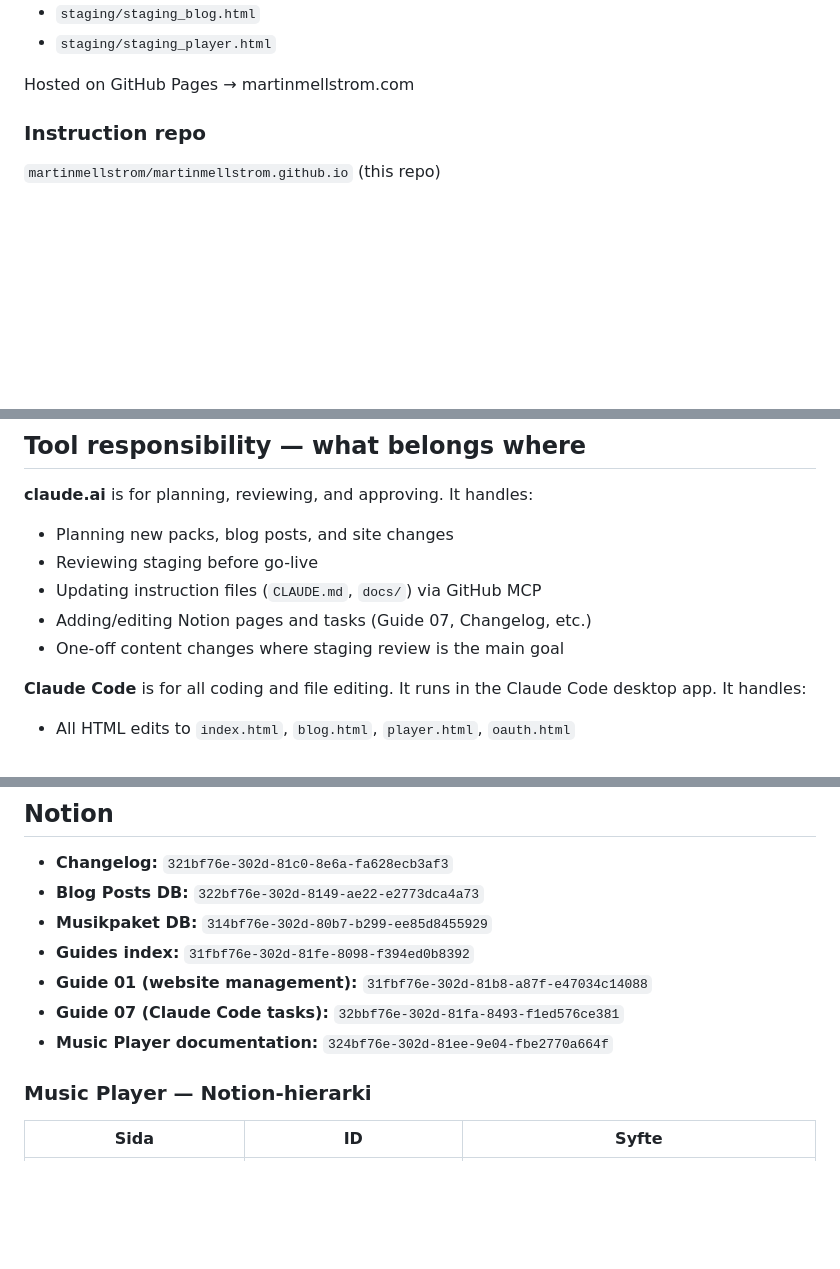
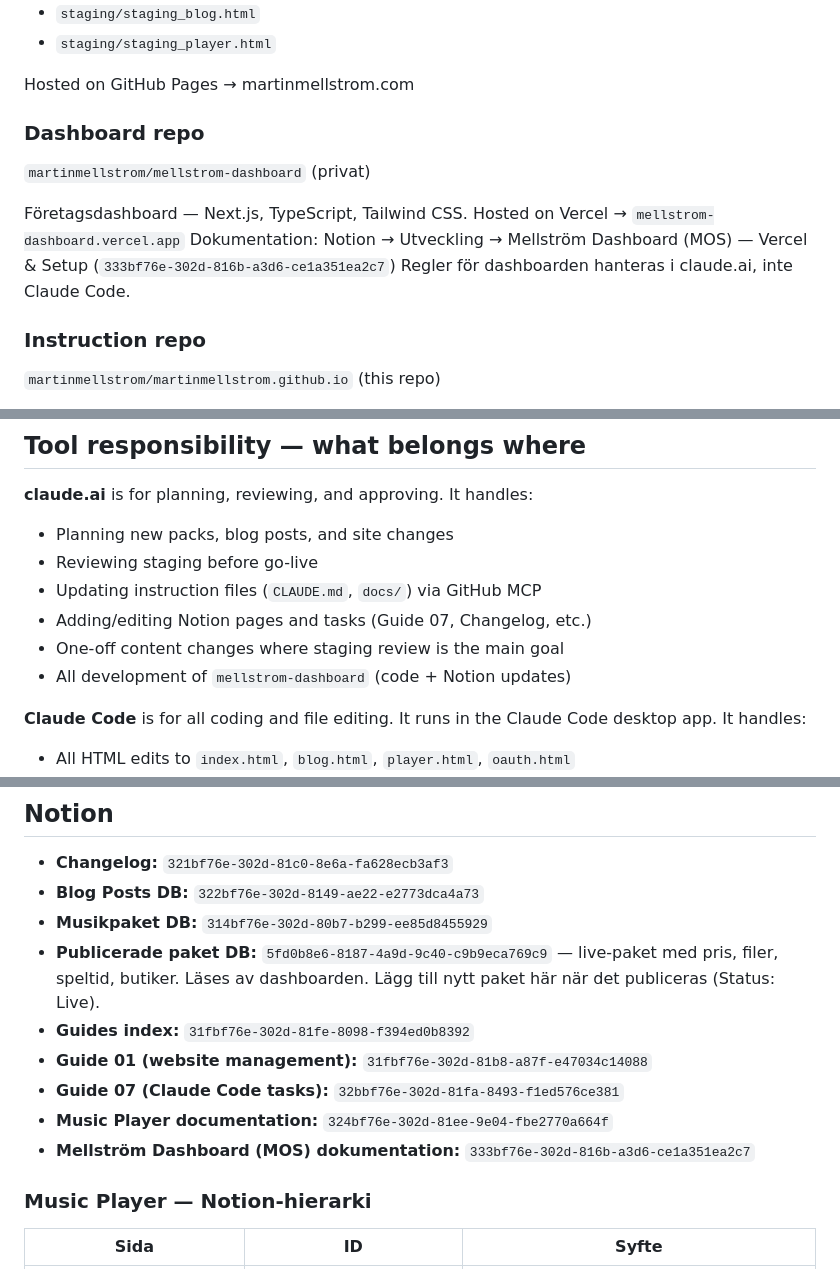
Before and after one commit to martinmellstrom/martinmellstrom.github.io, a Markdown page: CLAUDE.md, 3 parts joined by grey strips. Rendered like a GitHub page; blank space fills up the shorter version.

Commit message:
docs: lägg till Mellström Dashboard och Publicerade paket DB i Notion-sektionen

```diff
--- a/CLAUDE.md
+++ b/CLAUDE.md
@@ -17,6 +17,13 @@ Staging files in `staging/`:
 - `staging/staging_player.html`
 
 Hosted on GitHub Pages → martinmellstrom.com
+
+### Dashboard repo
+`martinmellstrom/mellstrom-dashboard` (privat)
+
+Företagsdashboard — Next.js, TypeScript, Tailwind CSS. Hosted on Vercel → `mellstrom-dashboard.vercel.app`
+Dokumentation: Notion → Utveckling → Mellström Dashboard (MOS) — Vercel & Setup (`333bf76e-302d-816b-a3d6-ce1a351ea2c7`)
+Regler för dashboarden hanteras i claude.ai, inte Claude Code.
 
 ### Instruction repo
 `martinmellstrom/martinmellstrom.github.io` (this repo)
@@ -40,6 +47,7 @@ Instruction files live alongside the site code:
 - Updating instruction files (`CLAUDE.md`, `docs/`) via GitHub MCP
 - Adding/editing Notion pages and tasks (Guide 07, Changelog, etc.)
 - One-off content changes where staging review is the main goal
+- All development of `mellstrom-dashboard` (code + Notion updates)
 
 **Claude Code** is for all coding and file editing. It runs in the Claude Code desktop app. It handles:
 - All HTML edits to `index.html`, `blog.html`, `player.html`, `oauth.html`
@@ -264,10 +273,12 @@ In `martinmellstrom/martinmellstrom.github.io`:
 - **Changelog:** `321bf76e-302d-81c0-8e6a-fa628ecb3af3`
 - **Blog Posts DB:** `322bf76e-302d-8149-ae22-e2773dca4a73`
 - **Musikpaket DB:** `314bf76e-302d-80b7-b299-ee85d8455929`
+- **Publicerade paket DB:** `5fd0b8e6-8187-4a9d-9c40-c9b9eca769c9` — live-paket med pris, filer, speltid, butiker. Läses av dashboarden. Lägg till nytt paket här när det publiceras (Status: Live).
 - **Guides index:** `31fbf76e-302d-81fe-8098-f394ed0b8392`
 - **Guide 01 (website management):** `31fbf76e-302d-81b8-a87f-e47034c14088`
 - **Guide 07 (Claude Code tasks):** `32bbf76e-302d-81fa-8493-f1ed576ce381`
 - **Music Player documentation:** `324bf76e-302d-81ee-9e04-fbe2770a664f`
+- **Mellström Dashboard (MOS) dokumentation:** `333bf76e-302d-816b-a3d6-ce1a351ea2c7`
 
 ### Music Player — Notion-hierarki
 
```
Also changed, not shown: other parts of CLAUDE.md (+2 -0 lines).
